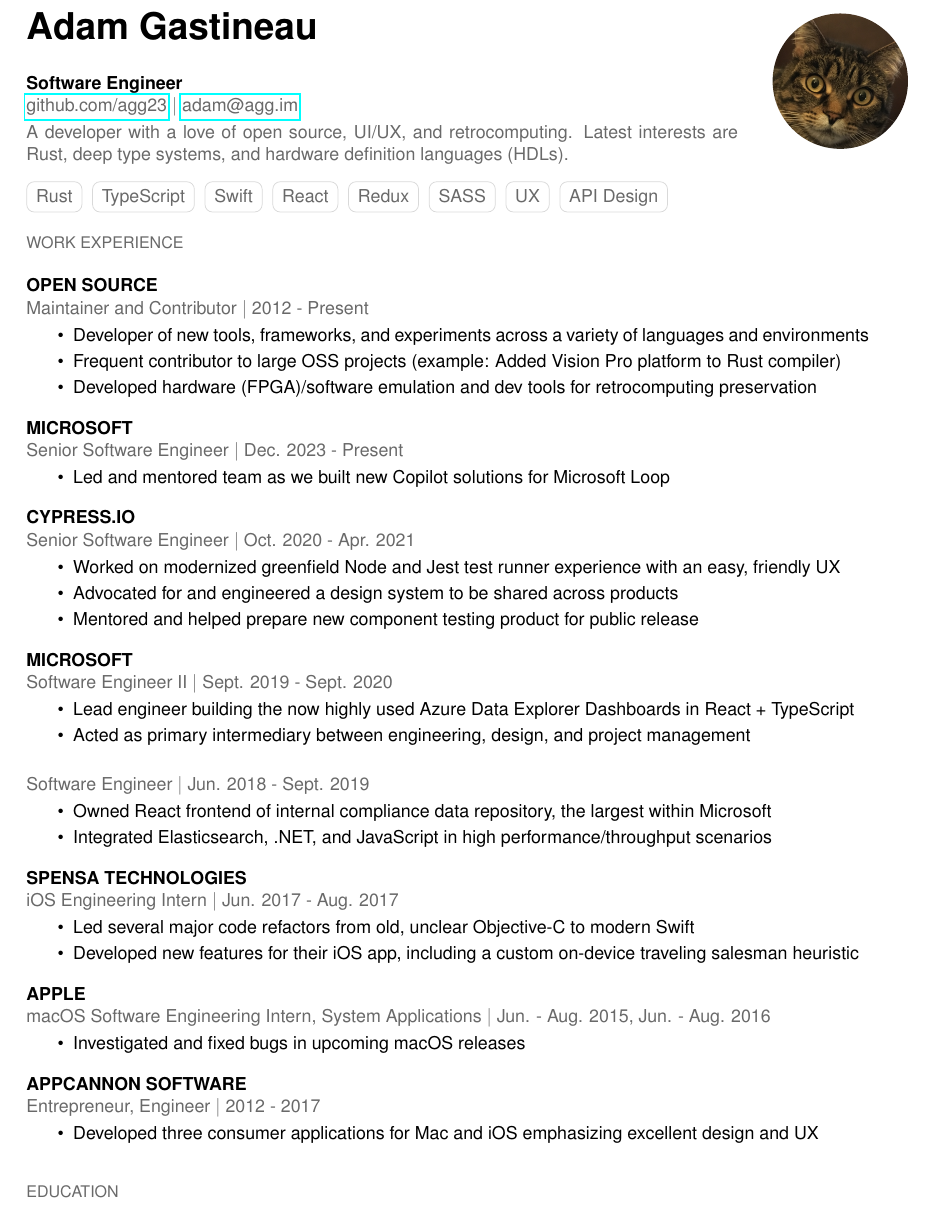
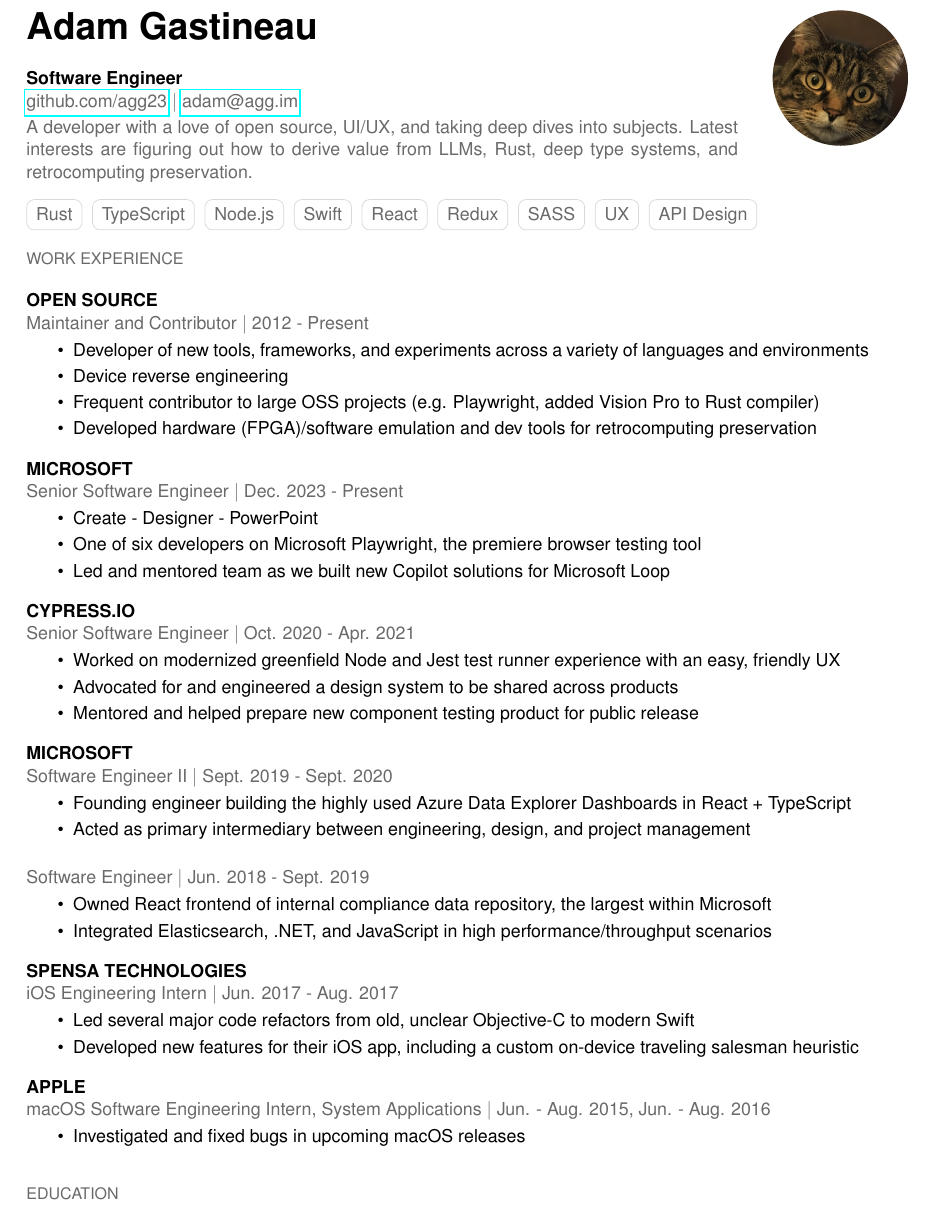
Before and after one commit to agg23/resume, a LaTeX document (main.tex): part of the page, cut so that both start at the same text. Compiled offline with pdfLaTeX.

Commit message:
Update to April 2026

```diff
--- a/main.tex
+++ b/main.tex
@@ -27,12 +27,13 @@
 
 \section{Software Engineer}
 \subsection{\href{https://github.com/agg23}{github.com/agg23} $\vert$ \href{mailto:adam@agg.im}{adam@agg.im}}
-\parbox{380pt}{\color{darkgrey}A developer with a love of open source, UI/UX, and retrocomputing. Latest interests are Rust, deep type systems, and hardware definition languages (HDLs).}
+\parbox{380pt}{\color{darkgrey}A developer with a love of open source, UI/UX, and taking deep dives into subjects. Latest interests are figuring out how to derive value from LLMs, Rust, deep type systems, and retrocomputing preservation.}
 
 \vspace{8pt}
 \noindent
 \cvtag{Rust}
 \cvtag{TypeScript}
+\cvtag{Node.js}
 \cvtag{Swift}
 \cvtag{React}
 \cvtag{Redux}
@@ -48,13 +49,16 @@
 \subsection{Maintainer and Contributor $\vert$ 2012 - Present}
 \begin{itemize}
     \item Developer of new tools, frameworks, and experiments across a variety of languages and environments
-    \item Frequent contributor to large OSS projects (example: Added Vision Pro platform to Rust compiler)
+    \item Device reverse engineering
+    \item Frequent contributor to large OSS projects (e.g. Playwright, added Vision Pro to Rust compiler)
     \item Developed hardware (FPGA)/software emulation and dev tools for retrocomputing preservation
 \end{itemize}
 
 \section{MICROSOFT}
 \subsection{Senior Software Engineer $\vert$ Dec. 2023 - Present}
 \begin{itemize}
+    \item Create - Designer - PowerPoint
+    \item One of six developers on Microsoft Playwright, the premiere browser testing tool
     \item Led and mentored team as we built new Copilot solutions for Microsoft Loop
 \end{itemize}
 
@@ -69,7 +73,7 @@
 \section{MICROSOFT}
 \subsection{Software Engineer II $\vert$ Sept. 2019 - Sept. 2020}
 \begin{itemize}
-    \item Lead engineer building the now highly used Azure Data Explorer Dashboards in React + TypeScript
+    \item Founding engineer building the highly used Azure Data Explorer Dashboards in React + TypeScript
     \item Acted as primary intermediary between engineering, design, and project management
 \end{itemize}
 
@@ -95,12 +99,6 @@
     % \item Designed and developed an internal system using natural language processing (NLP)
 \end{itemize}
 
-\section{APPCANNON SOFTWARE}
-\subsection{Entrepreneur, Engineer $\vert$ 2012 - 2017}
-\begin{itemize}
-    \item Developed three consumer applications for Mac and iOS emphasizing excellent design and UX
-\end{itemize}
-
 \heading{EDUCATION}
 
 \section{ROSE-HULMAN INSTITUTE OF TECHNOLOGY}
```
